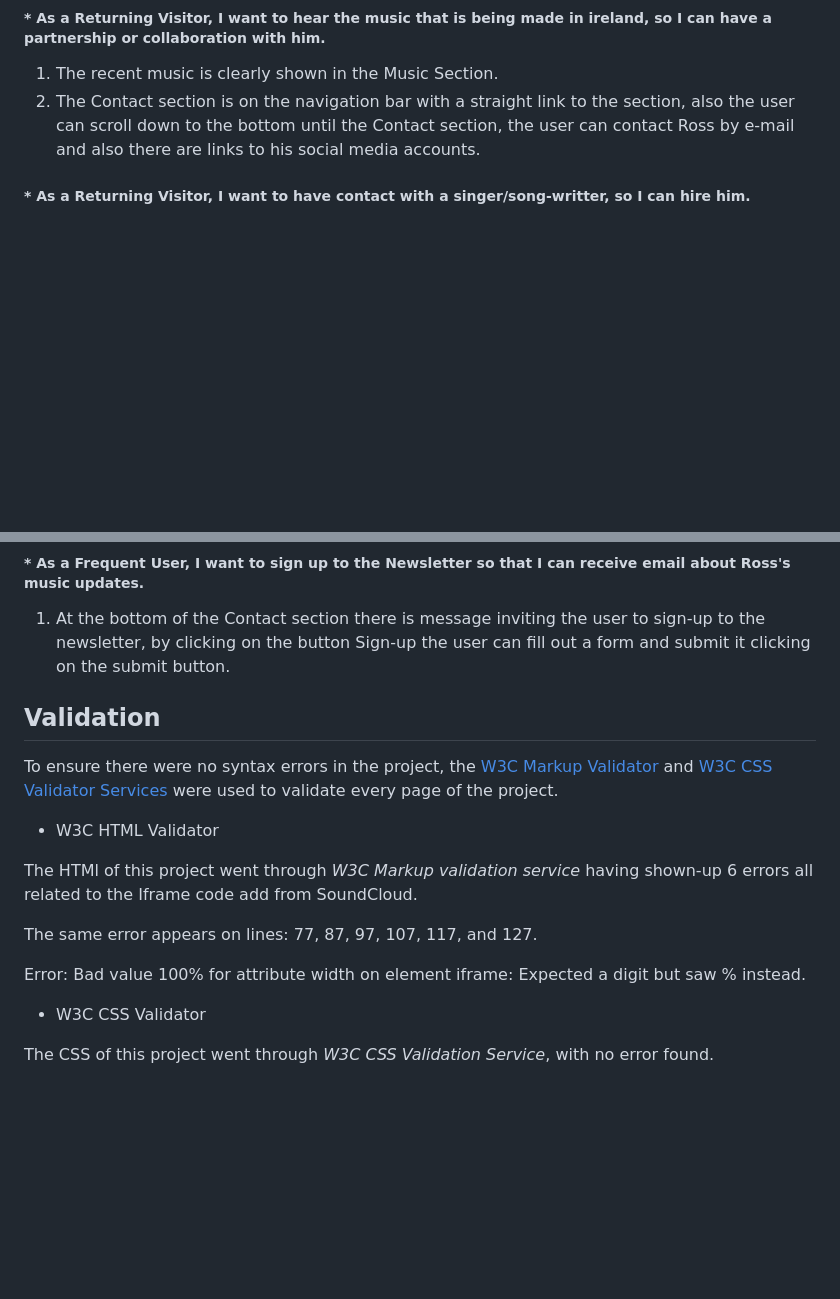
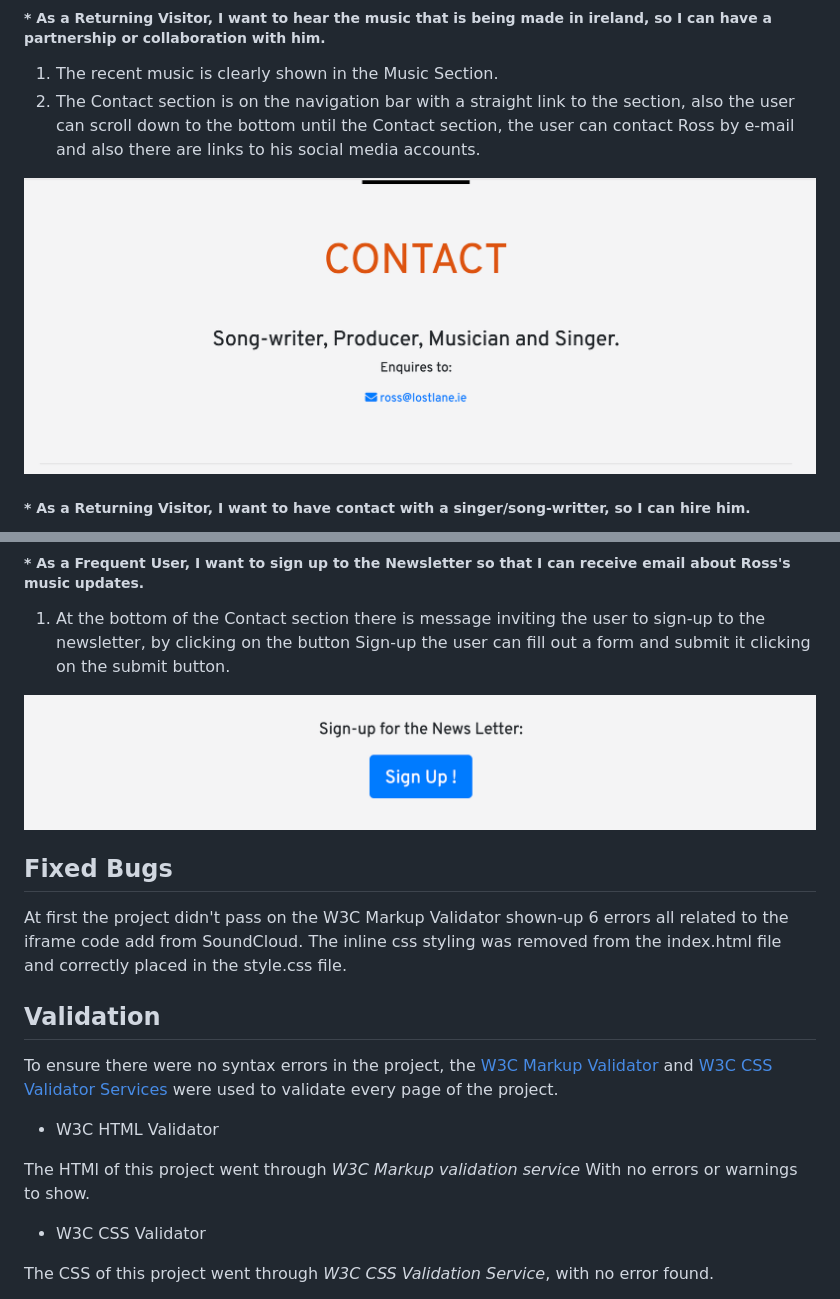
Before and after one commit to Cau-Correa/ms1, a Markdown page: README.md, 2 parts joined by grey strips. GitHub-like rendering; pictures changed too: readme.images/ux-contact-screenshot.png (added), readme.images/ux-newsletter-screenshot.png (added); blank space fills up the shorter version.

Commit message:
Docs, add images of ux stories, update readme.md on wc3 validator and mention bug fix

```diff
--- a/README.md
+++ b/README.md
@@ -113,6 +119,8 @@ Also on small screen size the navigation bar loses the social media links and tu
 ##### * As a Returning Visitor, I want to hear the music that is being made in ireland, so I can have a partnership or collaboration with him.
 1. The recent music is clearly shown in the Music Section.
 2. The Contact section is on the navigation bar with a straight link to the section, also the user can scroll down to the bottom until the Contact section, the user can contact Ross by e-mail and also there are links to his social media accounts.
+
+![Screenshot Contact](readme.images/ux-contact-screenshot.png)
 
 ##### * As a Returning Visitor, I want to have contact with a singer/song-writter, so I can hire him.
 1. In the navigation bar the user can go direct to the Contact section, then the user can contact Ross by e-mail also through his social media accounts,
@@ -129,17 +137,19 @@ in the navigation bar on the top for larger screens and on the bottom for all sc
 1. At the bottom of the Contact section there is message inviting the user to sign-up to the newsletter, by clicking on the button Sign-up the user can
  fill out a form and submit it clicking on the submit button.
 
+![Screenshot Newsletter](readme.images/ux-newsletter-screenshot.png)
+
+## Fixed Bugs
+
+At first the project didn't pass on the W3C Markup Validator shown-up 6 errors all related to the iframe code add from SoundCloud. The inline css styling was removed from the index.html file and correctly placed in the style.css file.
+
 ## Validation
 
 To ensure there were no syntax errors in the project, the [W3C Markup Validator](https://validator.w3.org/) and [W3C CSS Validator Services](https://jigsaw.w3.org/css-validator/) were used to validate every page of the project.
 
 * W3C HTML Validator
 
-The HTMl of this project went through *W3C Markup validation service* having shown-up 6 errors all related to the Iframe code add from SoundCloud.
-
-The same error appears on lines: 77, 87, 97, 107, 117, and 127.
-
-Error: Bad value 100% for attribute width on element iframe: Expected a digit but saw % instead.
+The HTMl of this project went through *W3C Markup validation service* With no errors or warnings to show.
 
 * W3C CSS Validator
 
```
Also changed, not shown: other parts of README.md (+7 -1 lines), 2 other files.
